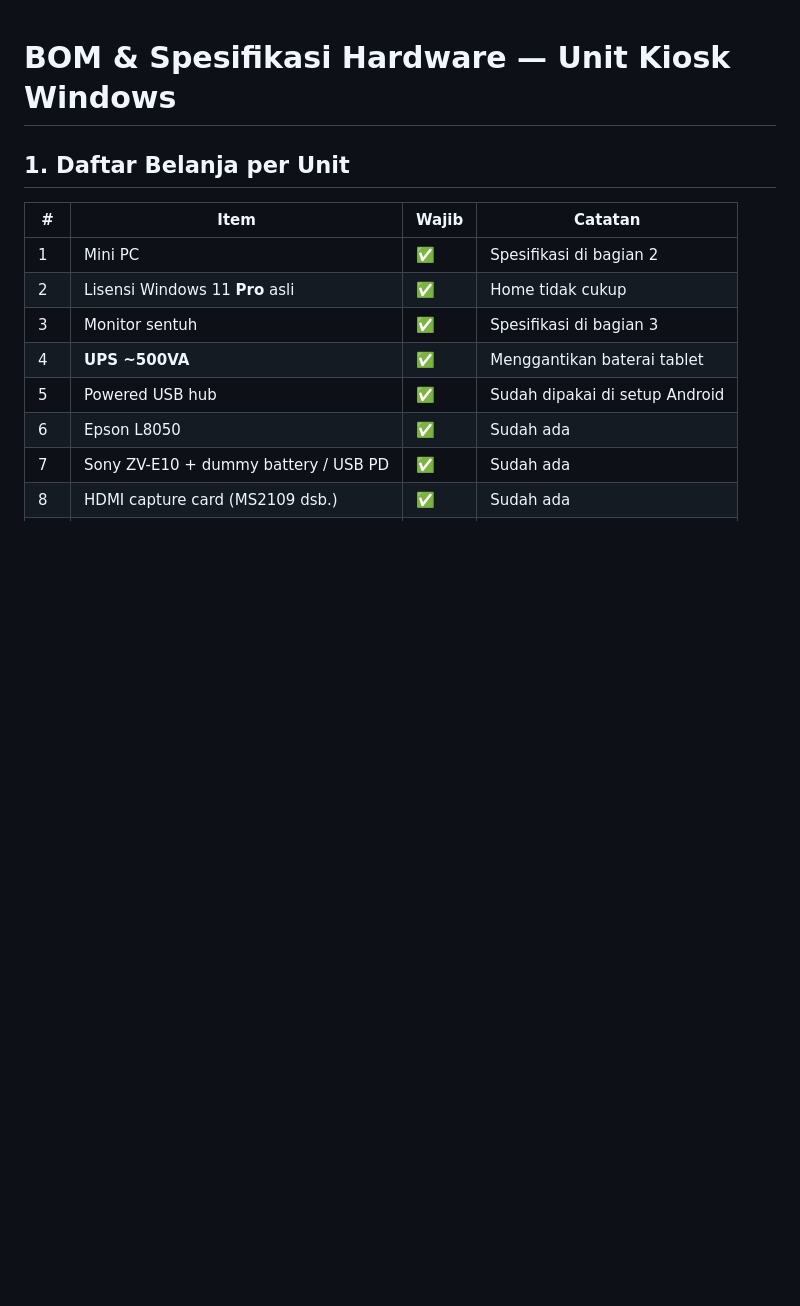
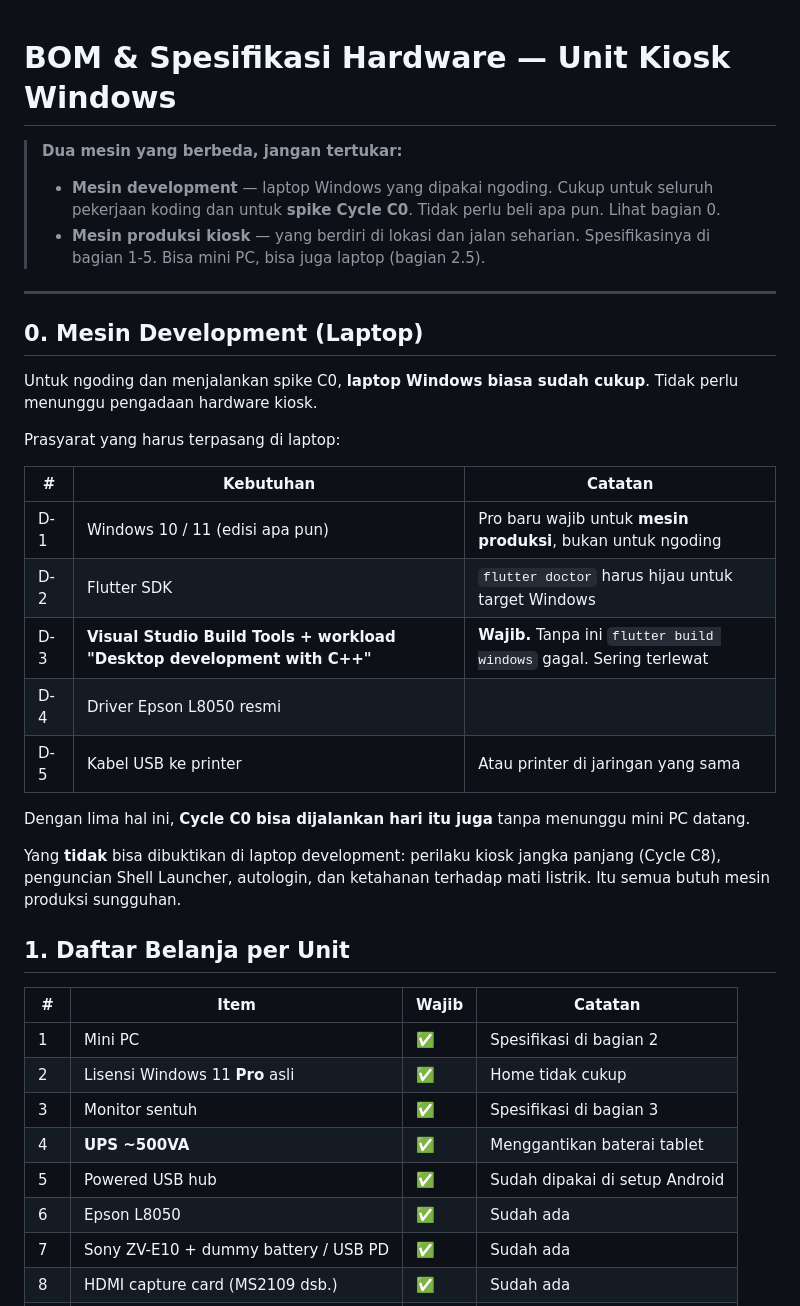
Before and after one commit to thisiswid/Photobooth, a Markdown page: docs/windows-migration/03-hardware-bom.md, the part around one of its changes. Drawn GitHub-style; blank space fills up the shorter version.

```diff
--- a/docs/windows-migration/03-hardware-bom.md
+++ b/docs/windows-migration/03-hardware-bom.md
@@ -1,4 +1,37 @@
 # BOM & Spesifikasi Hardware — Unit Kiosk Windows
+
+> **Dua mesin yang berbeda, jangan tertukar:**
+>
+> - **Mesin development** — laptop Windows yang dipakai ngoding. Cukup untuk
+>   seluruh pekerjaan koding dan untuk **spike Cycle C0**. Tidak perlu beli apa
+>   pun. Lihat bagian 0.
+> - **Mesin produksi kiosk** — yang berdiri di lokasi dan jalan seharian.
+>   Spesifikasinya di bagian 1-5. Bisa mini PC, bisa juga laptop (bagian 2.5).
+
+---
+
+## 0. Mesin Development (Laptop)
+
+Untuk ngoding dan menjalankan spike C0, **laptop Windows biasa sudah cukup**.
+Tidak perlu menunggu pengadaan hardware kiosk.
+
+Prasyarat yang harus terpasang di laptop:
+
+| # | Kebutuhan | Catatan |
+|---|---|---|
+| D-1 | Windows 10 / 11 (edisi apa pun) | Pro baru wajib untuk **mesin produksi**, bukan untuk ngoding |
+| D-2 | Flutter SDK | `flutter doctor` harus hijau untuk target Windows |
+| D-3 | **Visual Studio Build Tools + workload "Desktop development with C++"** | **Wajib.** Tanpa ini `flutter build windows` gagal. Sering terlewat |
+| D-4 | Driver Epson L8050 resmi | |
+| D-5 | Kabel USB ke printer | Atau printer di jaringan yang sama |
+
+Dengan lima hal ini, **Cycle C0 bisa dijalankan hari itu juga** tanpa menunggu
+mini PC datang.
+
+Yang **tidak** bisa dibuktikan di laptop development: perilaku kiosk jangka
+panjang (Cycle C8), penguncian Shell Launcher, autologin, dan ketahanan terhadap
+mati listrik. Itu semua butuh mesin produksi sungguhan.
+
 
 ## 1. Daftar Belanja per Unit
 
```
Also changed, not shown: other parts of docs/windows-migration/03-hardware-bom.md (+29 -0 lines), docs/windows-migration/06-cycle-plan.md (+11 -0 lines).
